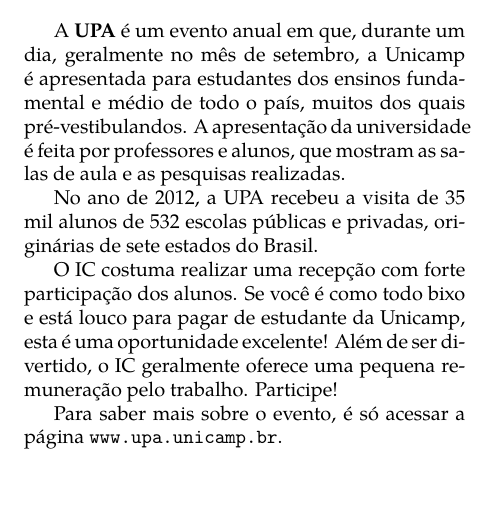
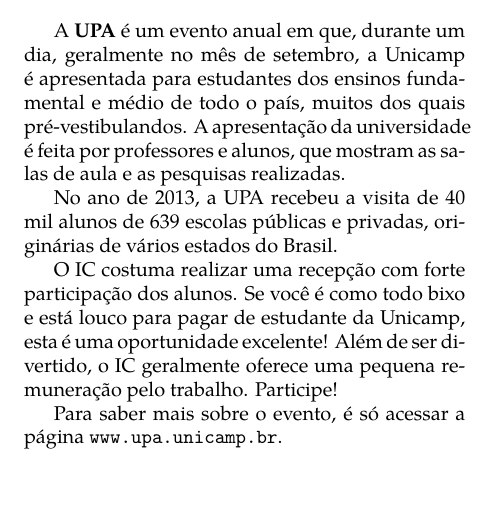
Before and after one commit to cacounicamp/Manual-do-Bixo, a LaTeX book (manual_do_bixo.tex, which reads alem_da_graduacao/eventos.tex): part of one column of page 60 of 61, cut so that both start at the same text. Compiled offline with pdfLaTeX.

Commit message:
Atualizando informações do UPA 2013

```diff
--- a/alem_da_graduacao/eventos.tex
+++ b/alem_da_graduacao/eventos.tex
@@ -67,8 +67,8 @@
 universidade é feita por professores e alunos, que mostram as salas de aula e as
 pesquisas realizadas.
 
-No ano de 2012, a UPA recebeu a visita de 35 mil alunos de 532 escolas públicas
-e privadas, originárias de sete estados do Brasil.
+No ano de 2013, a UPA recebeu a visita de 40 mil alunos de 639 escolas públicas
+e privadas, originárias de vários estados do Brasil.
 
 O IC costuma realizar uma recepção com forte participação dos alunos. Se você é
 como todo bixo e está louco para pagar de estudante da Unicamp, esta é uma
```
